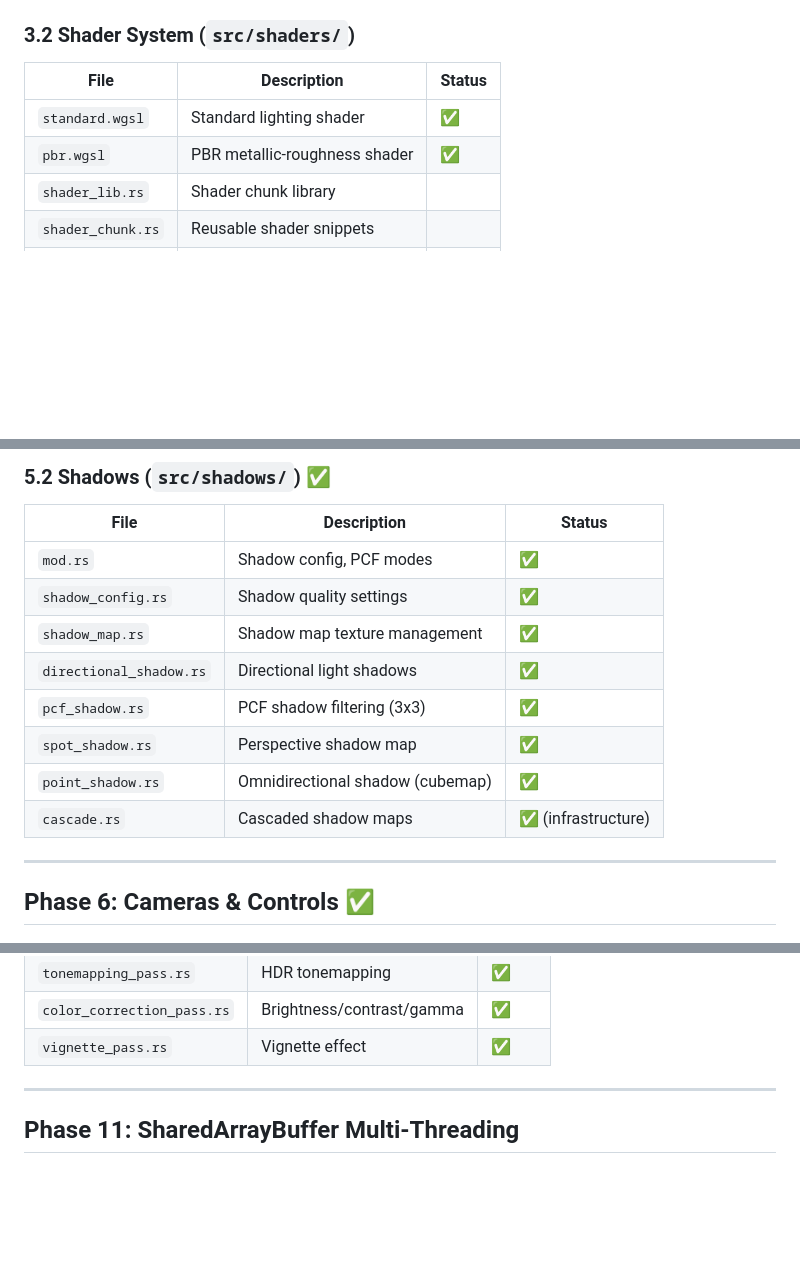
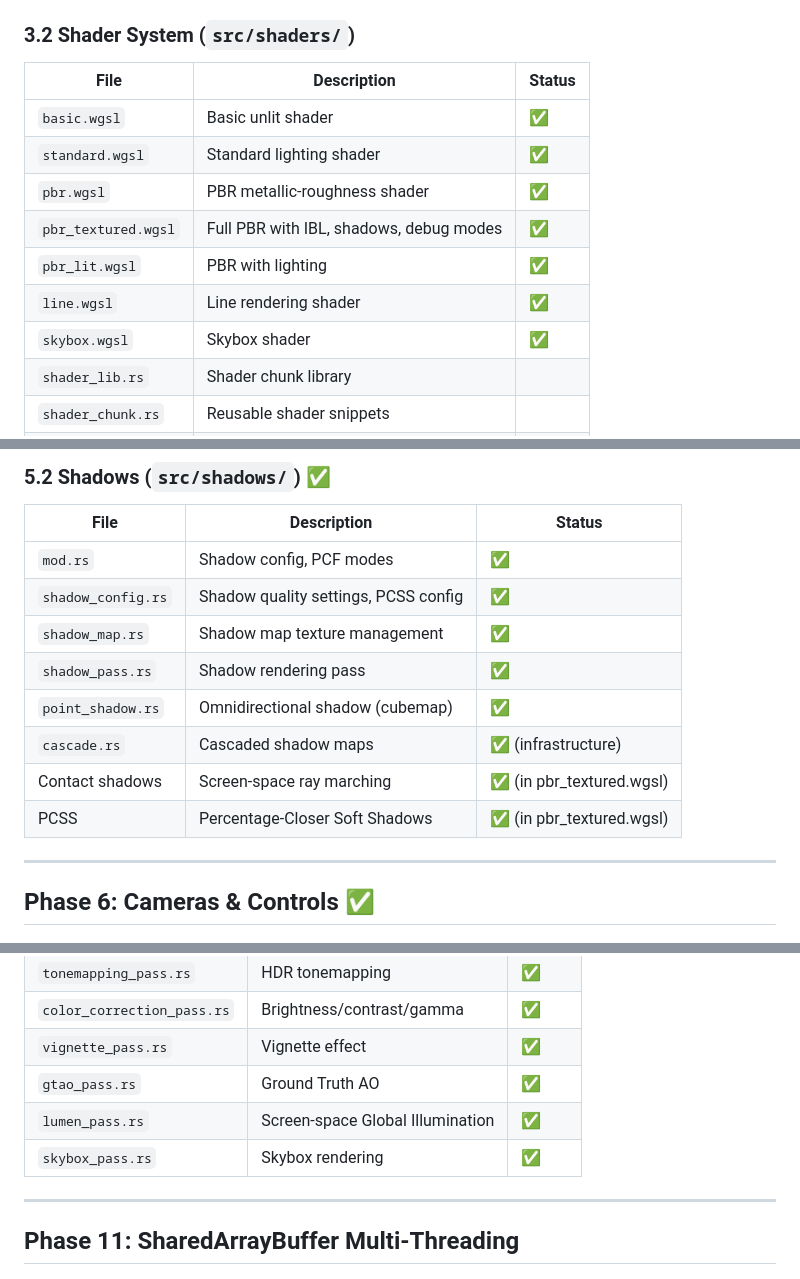
Before and after one commit to renzora/3d, a Markdown page: README.md, 3 parts joined by grey strips. Drawn GitHub-style; blank space fills up the shorter version.

```diff
--- a/README.md
+++ b/README.md
@@ -172,8 +172,13 @@ A high-performance 3D engine built with Rust, wgpu, and WebAssembly featuring Na
 ### 3.2 Shader System (`src/shaders/`)
 | File | Description | Status |
 |------|-------------|--------|
+| `basic.wgsl` | Basic unlit shader | ✅ |
 | `standard.wgsl` | Standard lighting shader | ✅ |
 | `pbr.wgsl` | PBR metallic-roughness shader | ✅ |
+| `pbr_textured.wgsl` | Full PBR with IBL, shadows, debug modes | ✅ |
+| `pbr_lit.wgsl` | PBR with lighting | ✅ |
+| `line.wgsl` | Line rendering shader | ✅ |
+| `skybox.wgsl` | Skybox shader | ✅ |
 | `shader_lib.rs` | Shader chunk library | |
 | `shader_chunk.rs` | Reusable shader snippets | |
 | `uniform_lib.rs` | Common uniform definitions | |
@@ -225,13 +231,13 @@ A high-performance 3D engine built with Rust, wgpu, and WebAssembly featuring Na
 | File | Description | Status |
 |------|-------------|--------|
 | `mod.rs` | Shadow config, PCF modes | ✅ |
-| `shadow_config.rs` | Shadow quality settings | ✅ |
+| `shadow_config.rs` | Shadow quality settings, PCSS config | ✅ |
 | `shadow_map.rs` | Shadow map texture management | ✅ |
-| `directional_shadow.rs` | Directional light shadows | ✅ |
-| `pcf_shadow.rs` | PCF shadow filtering (3x3) | ✅ |
-| `spot_shadow.rs` | Perspective shadow map | ✅ |
+| `shadow_pass.rs` | Shadow rendering pass | ✅ |
 | `point_shadow.rs` | Omnidirectional shadow (cubemap) | ✅ |
 | `cascade.rs` | Cascaded shadow maps | ✅ (infrastructure) |
+| Contact shadows | Screen-space ray marching | ✅ (in pbr_textured.wgsl) |
+| PCSS | Percentage-Closer Soft Shadows | ✅ (in pbr_textured.wgsl) |
 
 ---
 
@@ -351,6 +357,9 @@ A high-performance 3D engine built with Rust, wgpu, and WebAssembly featuring Na
 | `tonemapping_pass.rs` | HDR tonemapping | ✅ |
 | `color_correction_pass.rs` | Brightness/contrast/gamma | ✅ |
 | `vignette_pass.rs` | Vignette effect | ✅ |
+| `gtao_pass.rs` | Ground Truth AO | ✅ |
+| `lumen_pass.rs` | Screen-space Global Illumination | ✅ |
+| `skybox_pass.rs` | Skybox rendering | ✅ |
 
 ---
 
```
Also changed, not shown: other parts of README.md (+55 -30 lines).
